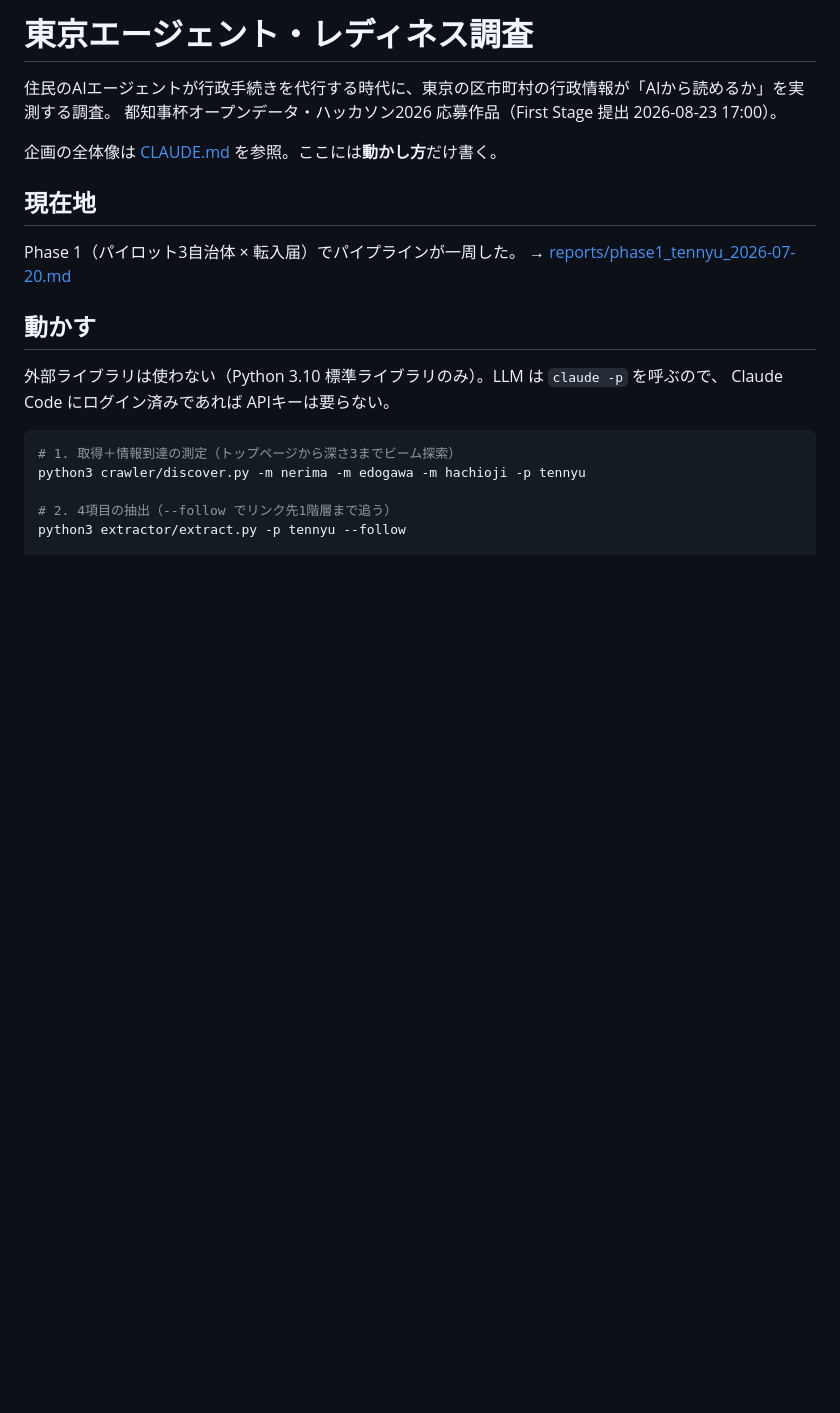
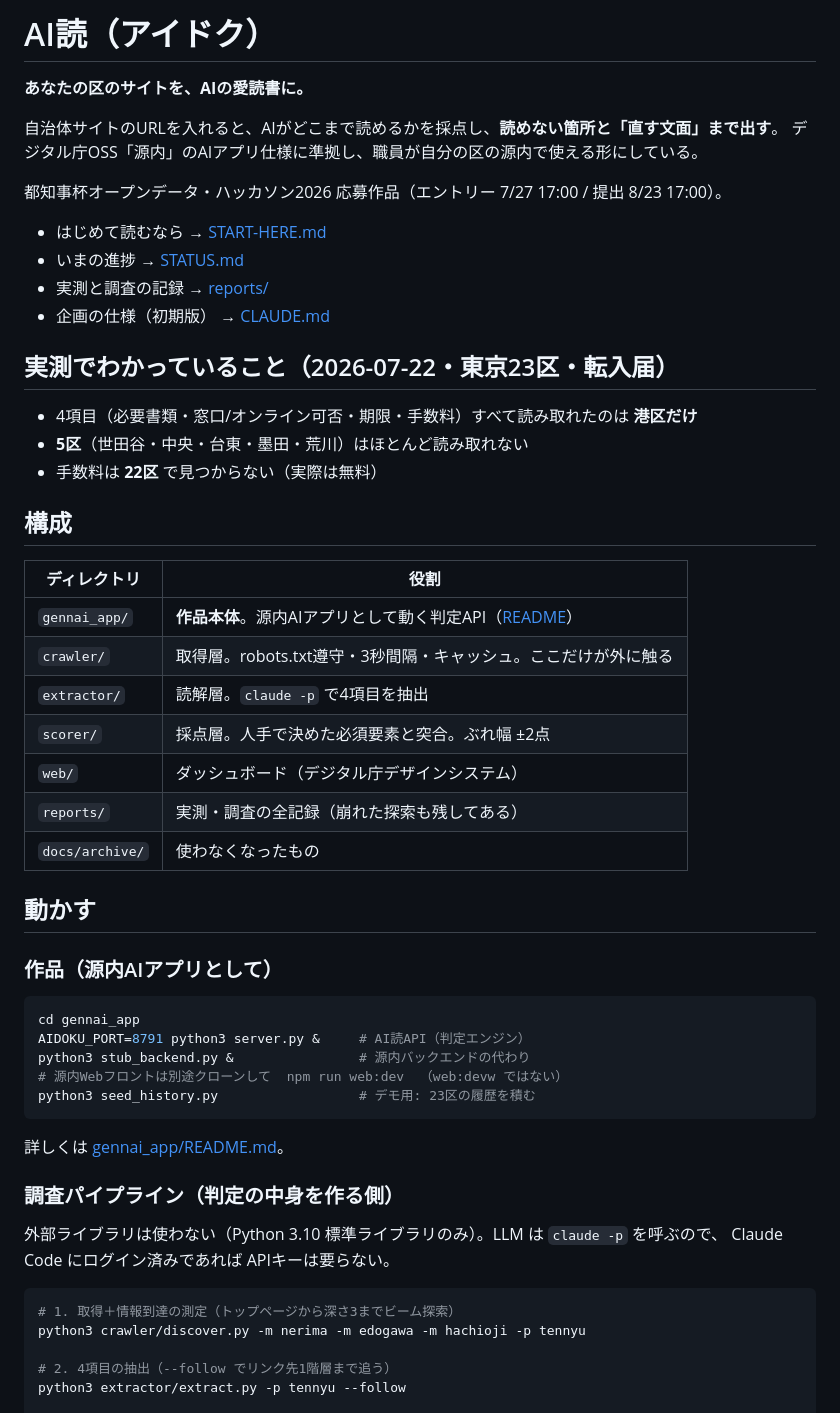
Before and after one commit to shoujiki-panman/aidoku, a Markdown page: README.md, the part around the change. GitHub-like rendering; blank space fills up the shorter version.

````diff
--- a/README.md
+++ b/README.md
@@ -1,16 +1,50 @@
-# 東京エージェント・レディネス調査
+# AI読（アイドク）
 
-住民のAIエージェントが行政手続きを代行する時代に、東京の区市町村の行政情報が「AIから読めるか」を実測する調査。
-都知事杯オープンデータ・ハッカソン2026 応募作品（First Stage 提出 2026-08-23 17:00）。
+**あなたの区のサイトを、AIの愛読書に。**
 
-企画の全体像は [CLAUDE.md](CLAUDE.md) を参照。ここには**動かし方**だけ書く。
+自治体サイトのURLを入れると、AIがどこまで読めるかを採点し、**読めない箇所と「直す文面」まで出す**。
+デジタル庁OSS「源内」のAIアプリ仕様に準拠し、職員が自分の区の源内で使える形にしている。
 
-## 現在地
+都知事杯オープンデータ・ハッカソン2026 応募作品（エントリー 7/27 17:00 / 提出 8/23 17:00）。
 
-Phase 1（パイロット3自治体 × 転入届）でパイプラインが一周した。
-→ [reports/phase1_tennyu_2026-07-20.md](reports/phase1_tennyu_2026-07-20.md)
+- はじめて読むなら → [START-HERE.md](START-HERE.md)
+- いまの進捗 → [STATUS.md](STATUS.md)
+- 実測と調査の記録 → [reports/](reports/)
+- 企画の仕様（初期版） → [CLAUDE.md](CLAUDE.md)
+
+## 実測でわかっていること（2026-07-22・東京23区・転入届）
+
+- 4項目（必要書類・窓口/オンライン可否・期限・手数料）すべて読み取れたのは **港区だけ**
+- **5区**（世田谷・中央・台東・墨田・荒川）はほとんど読み取れない
+- 手数料は **22区** で見つからない（実際は無料）
+
+## 構成
+
+| ディレクトリ | 役割 |
+|---|---|
+| `gennai_app/` | **作品本体**。源内AIアプリとして動く判定API（[README](gennai_app/README.md)） |
+| `crawler/` | 取得層。robots.txt遵守・3秒間隔・キャッシュ。ここだけが外に触る |
+| `extractor/` | 読解層。`claude -p` で4項目を抽出 |
+| `scorer/` | 採点層。人手で決めた必須要素と突合。ぶれ幅 ±2点 |
+| `web/` | ダッシュボード（デジタル庁デザインシステム） |
+| `reports/` | 実測・調査の全記録（崩れた探索も残してある） |
+| `docs/archive/` | 使わなくなったもの |
 
 ## 動かす
+
+### 作品（源内AIアプリとして）
+
+```bash
+cd gennai_app
+AIDOKU_PORT=8791 python3 server.py &     # AI読API（判定エンジン）
+python3 stub_backend.py &                # 源内バックエンドの代わり
+# 源内Webフロントは別途クローンして  npm run web:dev  （web:devw ではない）
+python3 seed_history.py                  # デモ用: 23区の履歴を積む
+```
+
+詳しくは [gennai_app/README.md](gennai_app/README.md)。
+
+### 調査パイプライン（判定の中身を作る側）
 
 外部ライブラリは使わない（Python 3.10 標準ライブラリのみ）。LLM は `claude -p` を呼ぶので、
 Claude Code にログイン済みであれば APIキーは要らない。
````
Also changed, not shown: VIDEO-SCRIPT-tochijihai.md (deleted, +0 -113 lines).
